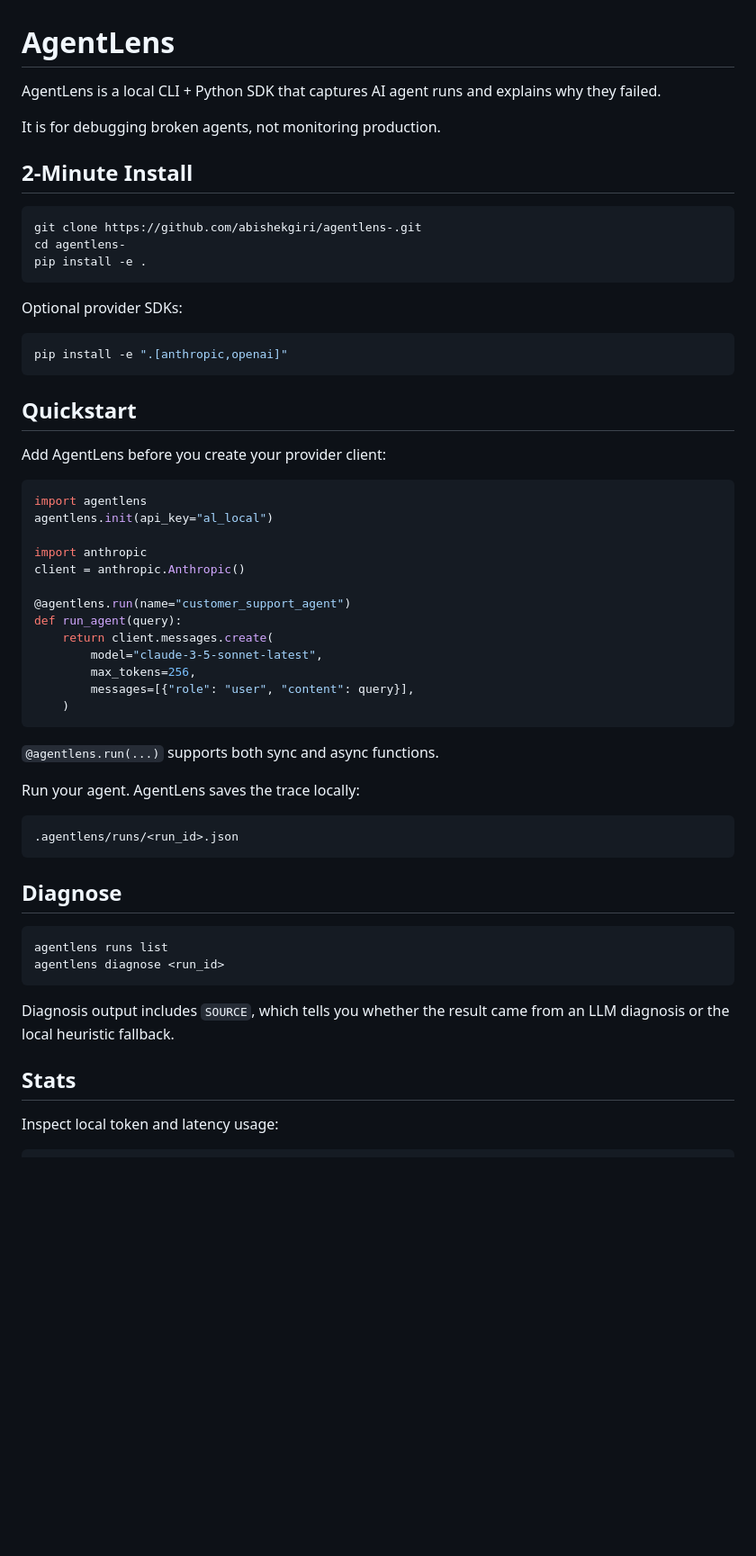
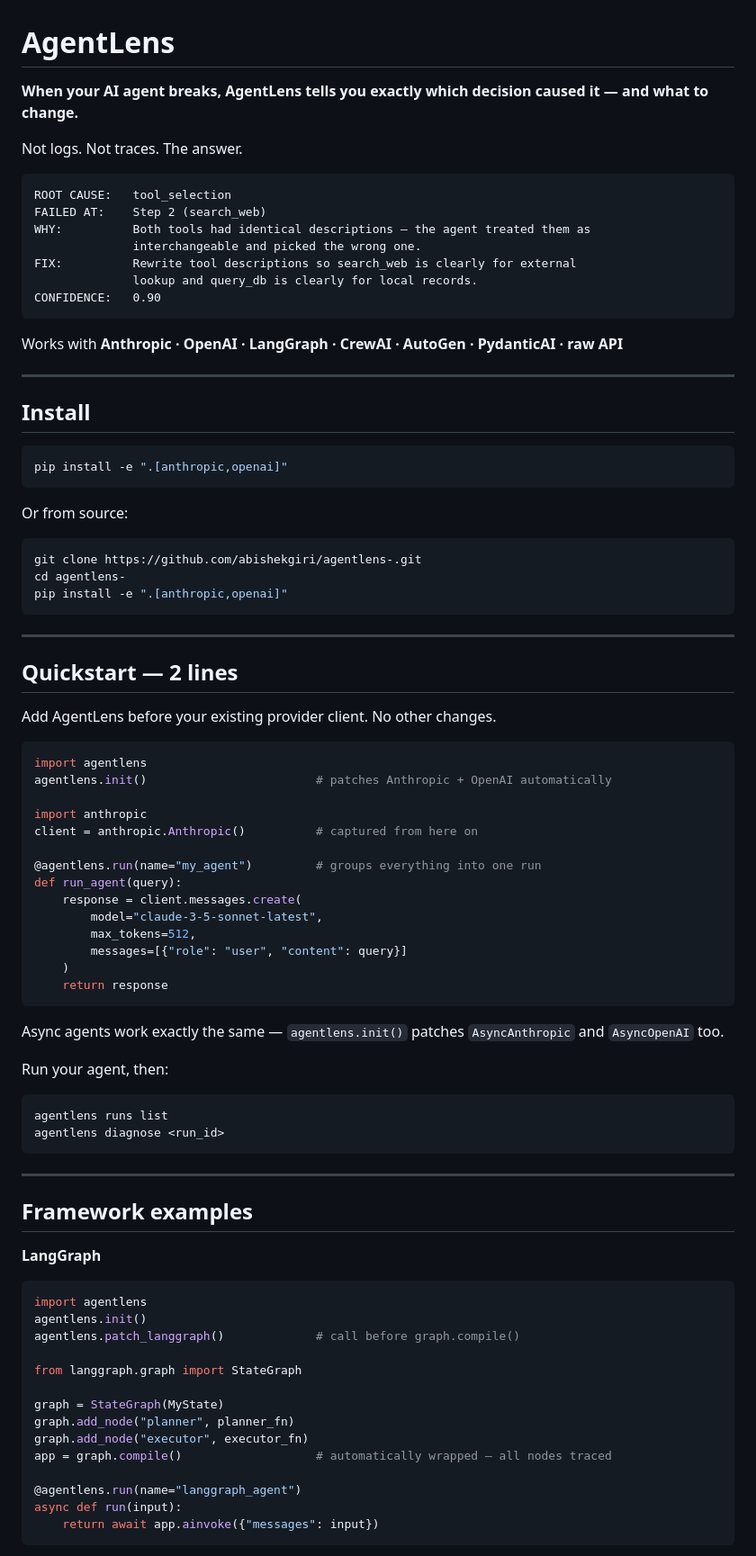
Before and after one commit to abishekgiri/agentlens, a Markdown page: README.md, the part around one of its changes. Shown at 90% size. Drawn GitHub-style; blank space fills up the shorter version.

Commit message:
Rewrite README: sharp pitch, real output, 2-line quickstart

````diff
--- a/README.md
+++ b/README.md
@@ -1,60 +1,89 @@
 # AgentLens
 
-AgentLens is a local CLI + Python SDK that captures AI agent runs and explains why they failed.
+**When your AI agent breaks, AgentLens tells you exactly which decision caused it — and what to change.**
 
-It is for debugging broken agents, not monitoring production.
+Not logs. Not traces. The answer.
 
-## 2-Minute Install
-
-```bash
-git clone https://github.com/abishekgiri/agentlens-.git
-cd agentlens-
-pip install -e .
+```
+ROOT CAUSE:   tool_selection
+FAILED AT:    Step 2 (search_web)
+WHY:          Both tools had identical descriptions — the agent treated them as
+              interchangeable and picked the wrong one.
+FIX:          Rewrite tool descriptions so search_web is clearly for external
+              lookup and query_db is clearly for local records.
+CONFIDENCE:   0.90
 ```
 
-Optional provider SDKs:
+Works with **Anthropic · OpenAI · LangGraph · CrewAI · AutoGen · PydanticAI · raw API**
+
+---
+
+## Install
 
 ```bash
 pip install -e ".[anthropic,openai]"
 ```
 
-## Quickstart
+Or from source:
 
-Add AgentLens before you create your provider client:
+```bash
+git clone https://github.com/abishekgiri/agentlens-.git
+cd agentlens-
+pip install -e ".[anthropic,openai]"
+```
+
+---
+
+## Quickstart — 2 lines
+
+Add AgentLens before your existing provider client. No other changes.
 
 ```python
 import agentlens
-agentlens.init(api_key="al_local")
+agentlens.init()                        # patches Anthropic + OpenAI automatically
 
 import anthropic
-client = anthropic.Anthropic()
+client = anthropic.Anthropic()          # captured from here on
 
-@agentlens.run(name="customer_support_agent")
+@agentlens.run(name="my_agent")         # groups everything into one run
 def run_agent(query):
-    return client.messages.create(
+    response = client.messages.create(
         model="claude-3-5-sonnet-latest",
-        max_tokens=256,
-        messages=[{"role": "user", "content": query}],
+        max_tokens=512,
+        messages=[{"role": "user", "content": query}]
     )
+    return response
 ```
 
-`@agentlens.run(...)` supports both sync and async functions.
+Async agents work exactly the same — `agentlens.init()` patches `AsyncAnthropic` and `AsyncOpenAI` too.
 
-Run your agent. AgentLens saves the trace locally:
-
-```text
-.agentlens/runs/<run_id>.json
-```
-
-## Diagnose
+Run your agent, then:
 
 ```bash
 agentlens runs list
 agentlens diagnose <run_id>
 ```
 
-Diagnosis output includes `SOURCE`, which tells you whether the result came from an LLM diagnosis or the local heuristic fallback.
+---
 
-## Stats
+## Framework examples
 
-Inspect local token and latency usage:
+**LangGraph**
+
+```python
+import agentlens
+agentlens.init()
+agentlens.patch_langgraph()             # call before graph.compile()
+
+from langgraph.graph import StateGraph
+
+graph = StateGraph(MyState)
+graph.add_node("planner", planner_fn)
+graph.add_node("executor", executor_fn)
+app = graph.compile()                   # automatically wrapped — all nodes traced
+
+@agentlens.run(name="langgraph_agent")
+async def run(input):
+    return await app.ainvoke({"messages": input})
+```
+
````
Also changed, not shown: other parts of README.md (+129 -78 lines).
